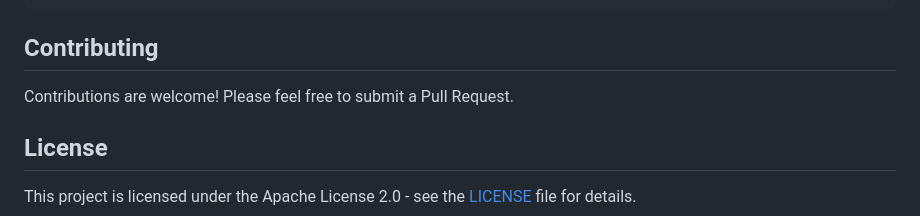
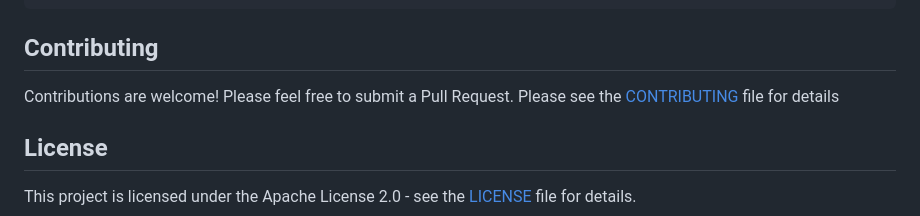
Before and after one commit to Black-Lights/diycloud, a Markdown page: README.md, the part around the change. GitHub-like rendering.

Commit message:
Add CONTRIBUTING.md LINK to readme

```diff
--- a/README.md
+++ b/README.md
@@ -225,6 +225,7 @@ curl -H "Authorization: Bearer YOUR_TOKEN" \
 ## Contributing
 
 Contributions are welcome! Please feel free to submit a Pull Request.
+Please see the [CONTRIBUTING](CONTRIBUTING.md) file for details
 
 ## License
 
```
